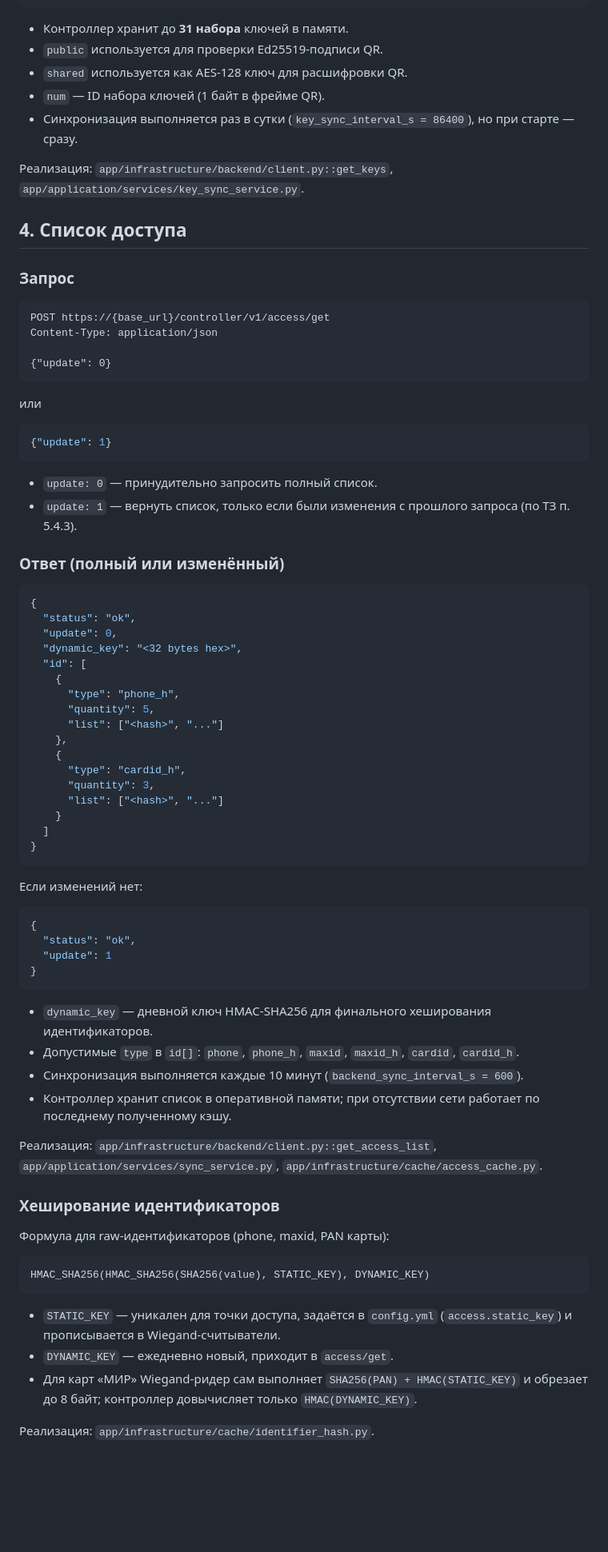
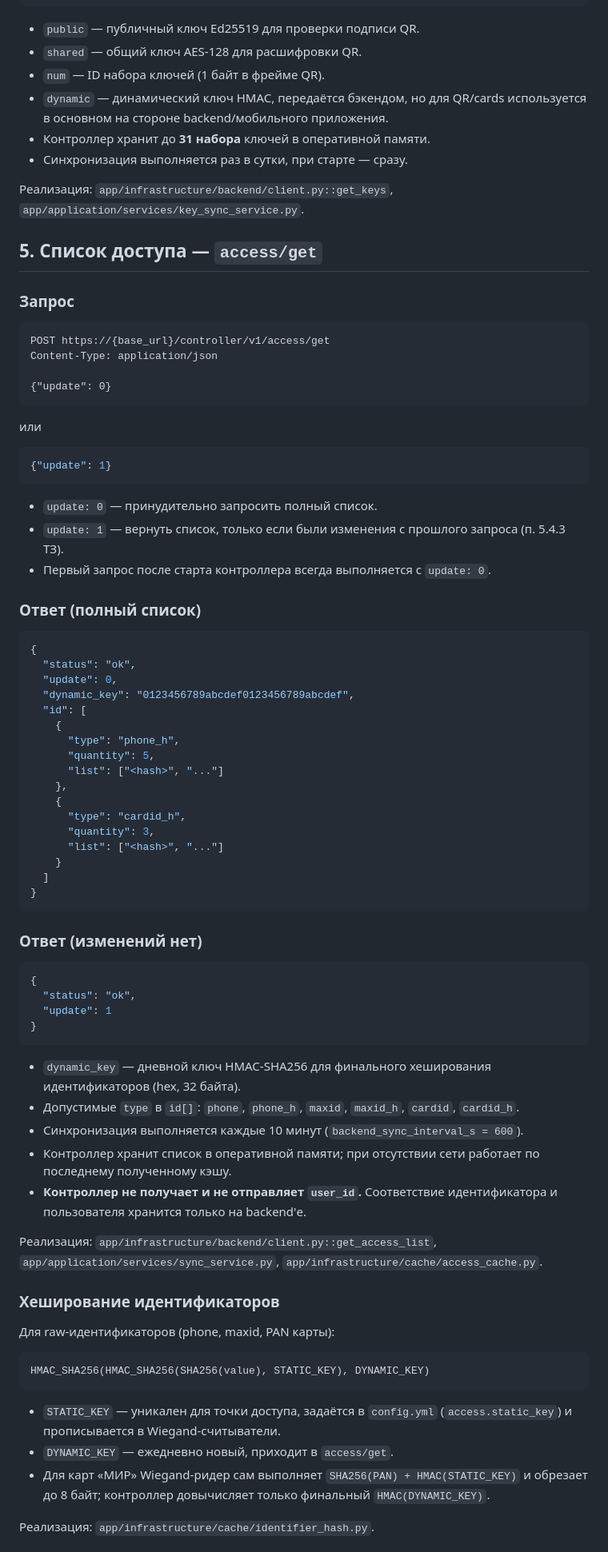
Before and after one commit to Peim0n/scud_lgtu, a Markdown page: BACKEND_API.md, the part around one of its changes. Shown at 80% size. Rendered like a GitHub page; blank space fills up the shorter version.

````diff
--- a/BACKEND_API.md
+++ b/BACKEND_API.md
@@ -101,15 +126,18 @@ null
 }
 ```
 
-- Контроллер хранит до **31 набора** ключей в памяти.
-- `public` используется для проверки Ed25519-подписи QR.
-- `shared` используется как AES-128 ключ для расшифровки QR.
+- `public` — публичный ключ Ed25519 для проверки подписи QR.
+- `shared` — общий ключ AES-128 для расшифровки QR.
 - `num` — ID набора ключей (1 байт в фрейме QR).
-- Синхронизация выполняется раз в сутки (`key_sync_interval_s = 86400`), но при старте — сразу.
+- `dynamic` — динамический ключ HMAC, передаётся бэкендом, но для QR/cards
+  используется в основном на стороне backend/мобильного приложения.
+- Контроллер хранит до **31 набора** ключей в оперативной памяти.
+- Синхронизация выполняется раз в сутки, при старте — сразу.
 
-Реализация: `app/infrastructure/backend/client.py::get_keys`, `app/application/services/key_sync_service.py`.
+Реализация: `app/infrastructure/backend/client.py::get_keys`,
+`app/application/services/key_sync_service.py`.
 
-## 4. Список доступа
+## 5. Список доступа — `access/get`
 
 ### Запрос
 
@@ -127,15 +155,17 @@ Content-Type: application/json
 ```
 
 - `update: 0` — принудительно запросить полный список.
-- `update: 1` — вернуть список, только если были изменения с прошлого запроса (по ТЗ п. 5.4.3).
+- `update: 1` — вернуть список, только если были изменения с прошлого запроса
+  (п. 5.4.3 ТЗ).
+- Первый запрос после старта контроллера всегда выполняется с `update: 0`.
 
-### Ответ (полный или изменённый)
+### Ответ (полный список)
 
 ```json
 {
   "status": "ok",
   "update": 0,
-  "dynamic_key": "<32 bytes hex>",
+  "dynamic_key": "0123456789abcdef0123456789abcdef",
   "id": [
     {
       "type": "phone_h",
@@ -151,7 +181,7 @@ Content-Type: application/json
 }
 ```
 
-Если изменений нет:
+### Ответ (изменений нет)
 
 ```json
 {
@@ -160,24 +190,35 @@ Content-Type: application/json
 }
 ```
 
-- `dynamic_key` — дневной ключ HMAC-SHA256 для финального хеширования идентификаторов.
-- Допустимые `type` в `id[]`: `phone`, `phone_h`, `maxid`, `maxid_h`, `cardid`, `cardid_h`.
-- Синхронизация выполняется каждые 10 минут (`backend_sync_interval_s = 600`).
-- Контроллер хранит список в оперативной памяти; при отсутствии сети работает по последнему полученному кэшу.
+- `dynamic_key` — дневной ключ HMAC-SHA256 для финального хеширования
+  идентификаторов (hex, 32 байта).
+- Допустимые `type` в `id[]`: `phone`, `phone_h`, `maxid`, `maxid_h`,
+  `cardid`, `cardid_h`.
+- Синхронизация выполняется каждые 10 минут
+  (`backend_sync_interval_s = 600`).
+- Контроллер хранит список в оперативной памяти; при отсутствии сети работает
+  по последнему полученному кэшу.
+- **Контроллер не получает и не отправляет `user_id`.** Соответствие
+  идентификатора и пользователя хранится только на backend'е.
 
-Реализация: `app/infrastructure/backend/client.py::get_access_list`, `app/application/services/sync_service.py`, `app/infrastructure/cache/access_cache.py`.
+Реализация: `app/infrastructure/backend/client.py::get_access_list`,
+`app/application/services/sync_service.py`,
+`app/infrastructure/cache/access_cache.py`.
 
 ### Хеширование идентификаторов
 
-Формула для raw-идентификаторов (phone, maxid, PAN карты):
+Для raw-идентификаторов (phone, maxid, PAN карты):
 
 ```text
 HMAC_SHA256(HMAC_SHA256(SHA256(value), STATIC_KEY), DYNAMIC_KEY)
 ```
 
-- `STATIC_KEY` — уникален для точки доступа, задаётся в `config.yml` (`access.static_key`) и прописывается в Wiegand-считыватели.
+- `STATIC_KEY` — уникален для точки доступа, задаётся в `config.yml`
+  (`access.static_key`) и прописывается в Wiegand-считыватели.
 - `DYNAMIC_KEY` — ежедневно новый, приходит в `access/get`.
-- Для карт «МИР» Wiegand-ридер сам выполняет `SHA256(PAN) + HMAC(STATIC_KEY)` и обрезает до 8 байт; контроллер довычисляет только `HMAC(DYNAMIC_KEY)`.
+- Для карт «МИР» Wiegand-ридер сам выполняет `SHA256(PAN) + HMAC(STATIC_KEY)`
+  и обрезает до 8 байт; контроллер довычисляет только финальный
+  `HMAC(DYNAMIC_KEY)`.
 
 Реализация: `app/infrastructure/cache/identifier_hash.py`.
 
````
Also changed, not shown: other parts of BACKEND_API.md (+149 -76 lines).
